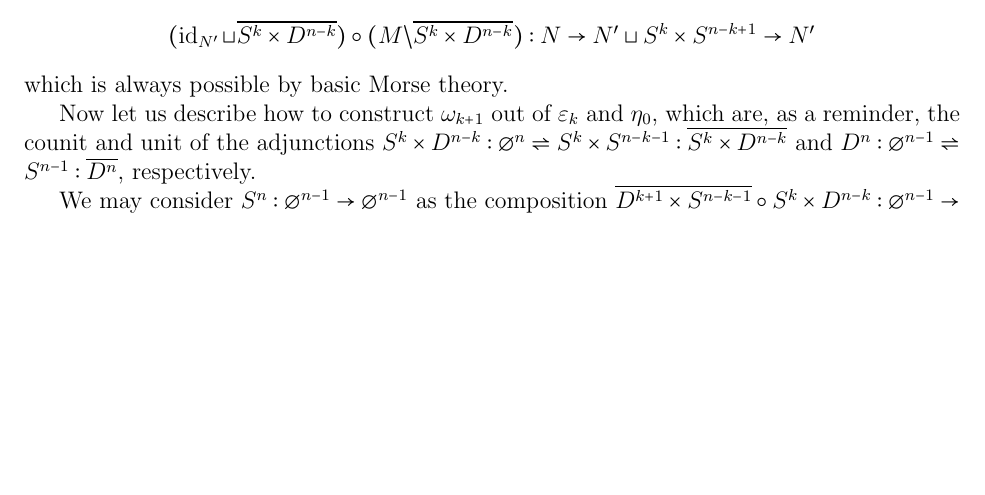
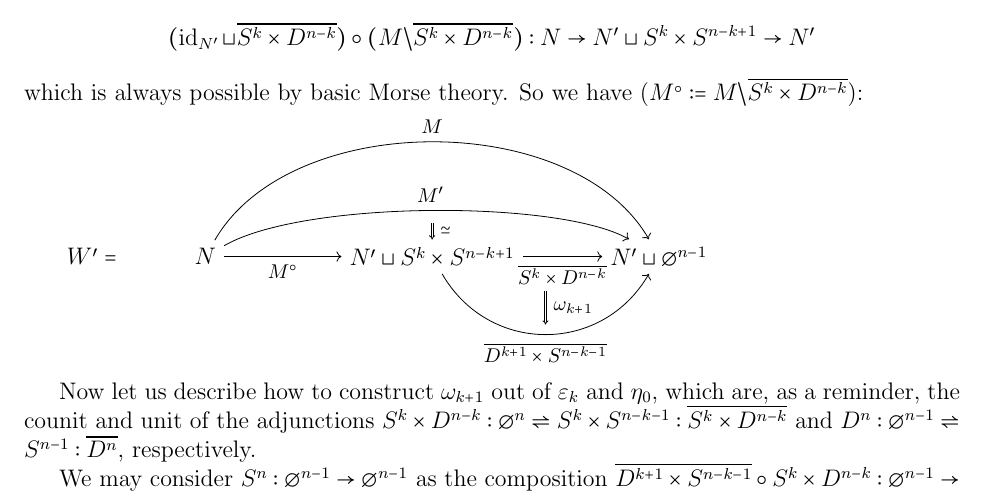
Before and after one commit to YingHongTham/n-eps-nplus1-TQFT, a LaTeX document (n-eps-TQFT-nplus1.tex): part of page 4 of 5, cut so that both start at the same text, the shorter picture padded with empty space. Compiled offline with pdfLaTeX.

Commit message:
added abstract diagram for W' also for the k+1 handle stuff

```diff
--- a/n-eps-TQFT-nplus1.tex
+++ b/n-eps-TQFT-nplus1.tex
@@ -282,6 +282,34 @@ we need to present $M'$ as a composition
 N \to N' \sqcup \sphr{k} \times \sphr{n-k+1} \to N'
 \]
 which is always possible by basic Morse theory.
+So we have
+($M^\circ := M \backslash \ov{\sphr{k} \times \disk{n-k}}$):
+
+\begin{tikzpicture}
+\node at (-2,0) {$W' = $};
+% objects
+\node (a) at (0,0) {$N$};
+\node (b) at (4,0) {$N' \sqcup \sphr{k} \times \sphr{n-k+1}$};
+\node (c) at (8,0) {$N' \sqcup \empt{n-1}$};
+% 1-morph
+\draw[->] (a) -- (b)
+	node[pos=0.5,below] {\footnotesize $M^\circ$};
+\draw[->] (b) -- (c)
+	node[pos=0.5,below]
+	{\footnotesize $\ov{\sphr{k} \times \disk{n-k}}$};
+\draw[->] (b) .. controls +(-60:2cm) and +(-120:2cm) .. (c)
+	node[pos=0.5,below]
+	{\footnotesize $\ov{\disk{k+1} \times \sphr{n-k-1}}$};
+\draw[->] (a) .. controls +(60:3cm) and +(120:3cm) .. (c)
+	node[pos=0.5,above] {\footnotesize $M$};
+\draw[->] (a) .. controls +(30:2cm) and +(150:2cm) .. (c)
+	node[pos=0.5,above] {\footnotesize $M'$};
+% 2-morph
+\draw[-{Implies},double] (4,0.6) -- (4,0.3)
+	node[pos=0.5,right] {\footnotesize $\simeq$};
+\draw[-{Implies},double] (6,-0.6) -- (6,-1.2)
+	node[pos=0.5,right] {\footnotesize $\omega_{k+1}$};
+\end{tikzpicture}
 
 
 Now let us describe how to construct $\omega_{k+1}$
```
Also changed, not shown: n-eps-TQFT-nplus1.pdf, n-eps-TQFT-nplus1.tex (1 more changed lines), 1 other file.
